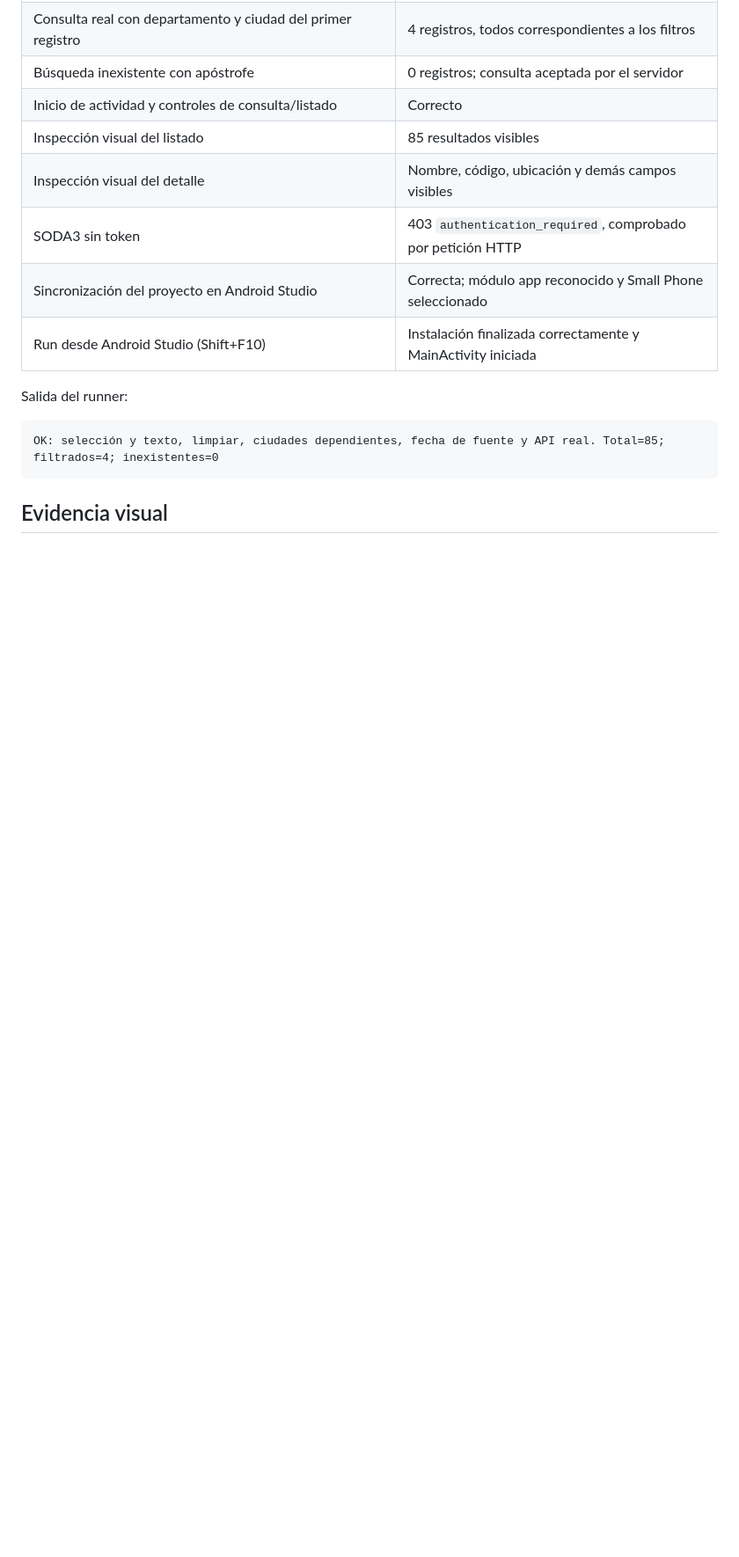
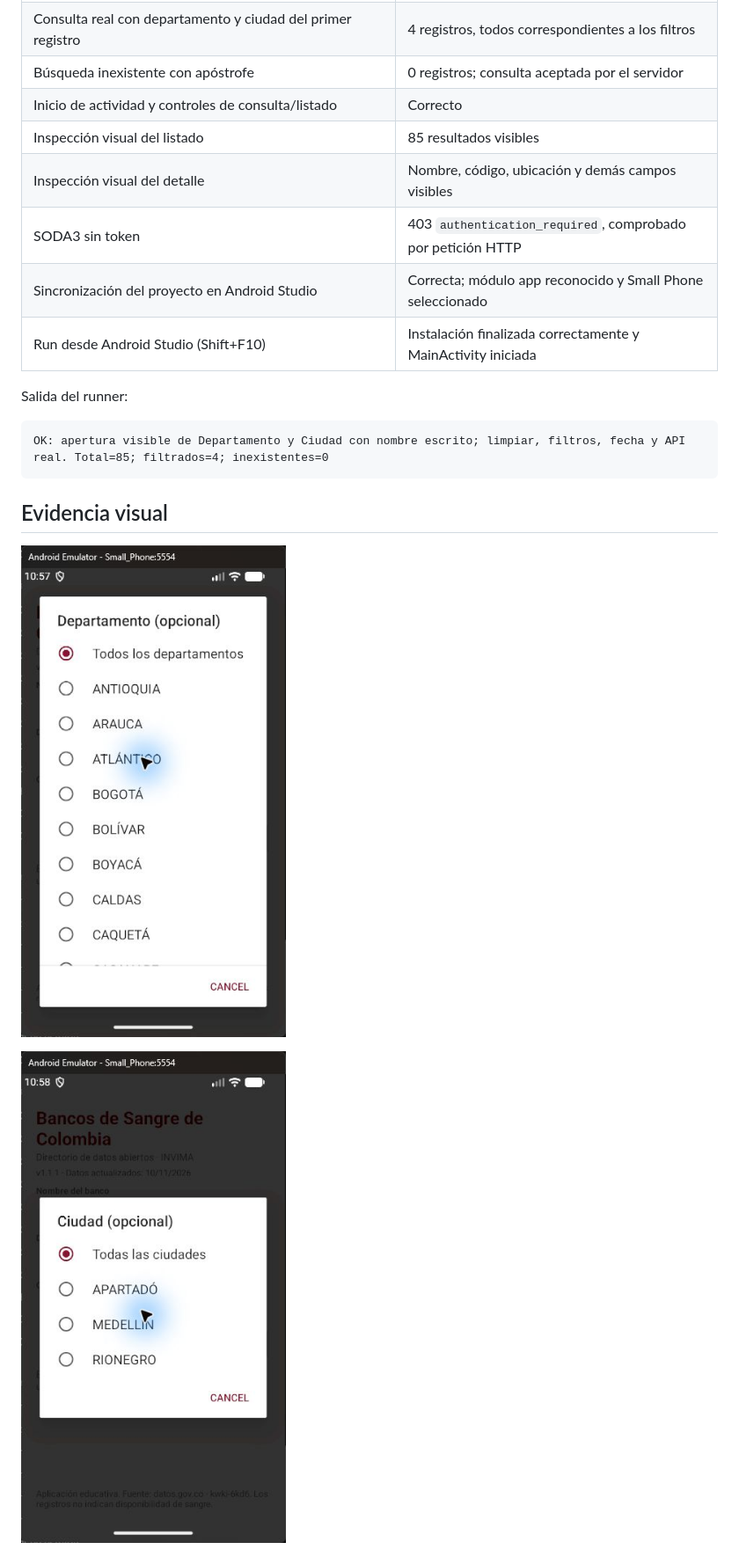
Before and after one commit to hernandovela/Ret10ConsumiendoWebservices, a Markdown page: VALIDACION.md, the part around one of its changes. Shown at 88% size. GitHub-like rendering; pictures changed too: docs/evidencias/05-departamento-corregido.png (added), docs/evidencias/06-ciudad-corregida.png (added); blank space fills up the shorter version.

````diff
--- a/VALIDACION.md
+++ b/VALIDACION.md
@@ -27,10 +31,14 @@ Actualización 1.1: nombre editable con sugerencias del catálogo, botón Limpia
 Salida del runner:
 
 ```text
-OK: selección y texto, limpiar, ciudades dependientes, fecha de fuente y API real. Total=85; filtrados=4; inexistentes=0
+OK: apertura visible de Departamento y Ciudad con nombre escrito; limpiar, filtros, fecha y API real. Total=85; filtrados=4; inexistentes=0
 ```
 
 ## Evidencia visual
+
+![Departamento abierto mediante clic](docs/evidencias/05-departamento-corregido.png)
+
+![Ciudades disponibles después de seleccionar Antioquia](docs/evidencias/06-ciudad-corregida.png)
 
 ![Formulario versión 1.1 con Limpiar y fecha de datos](docs/evidencias/04-experiencia-v1.1.png)
 
````
Also changed, not shown: other parts of VALIDACION.md (+5 -1 lines), README.md (+4 -2 lines), 5 other files.
